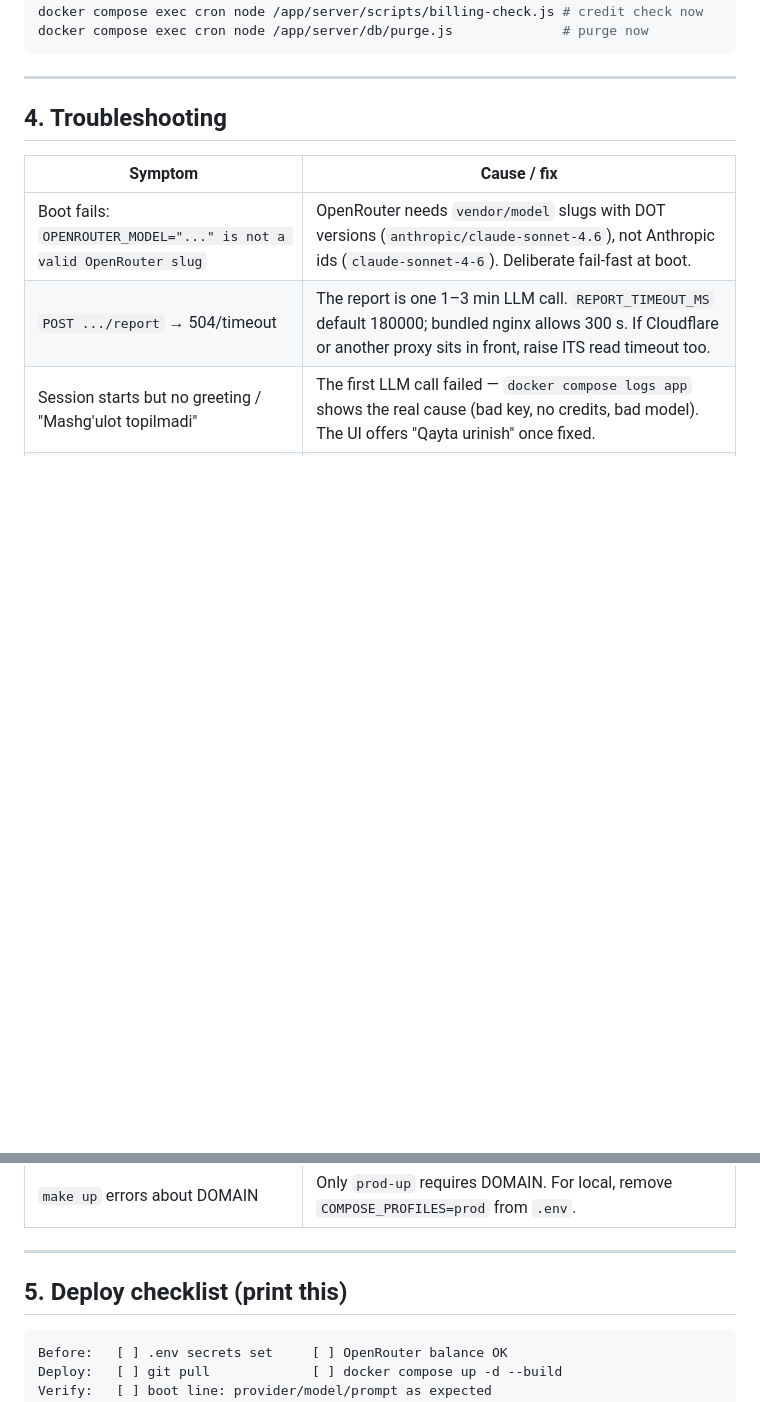
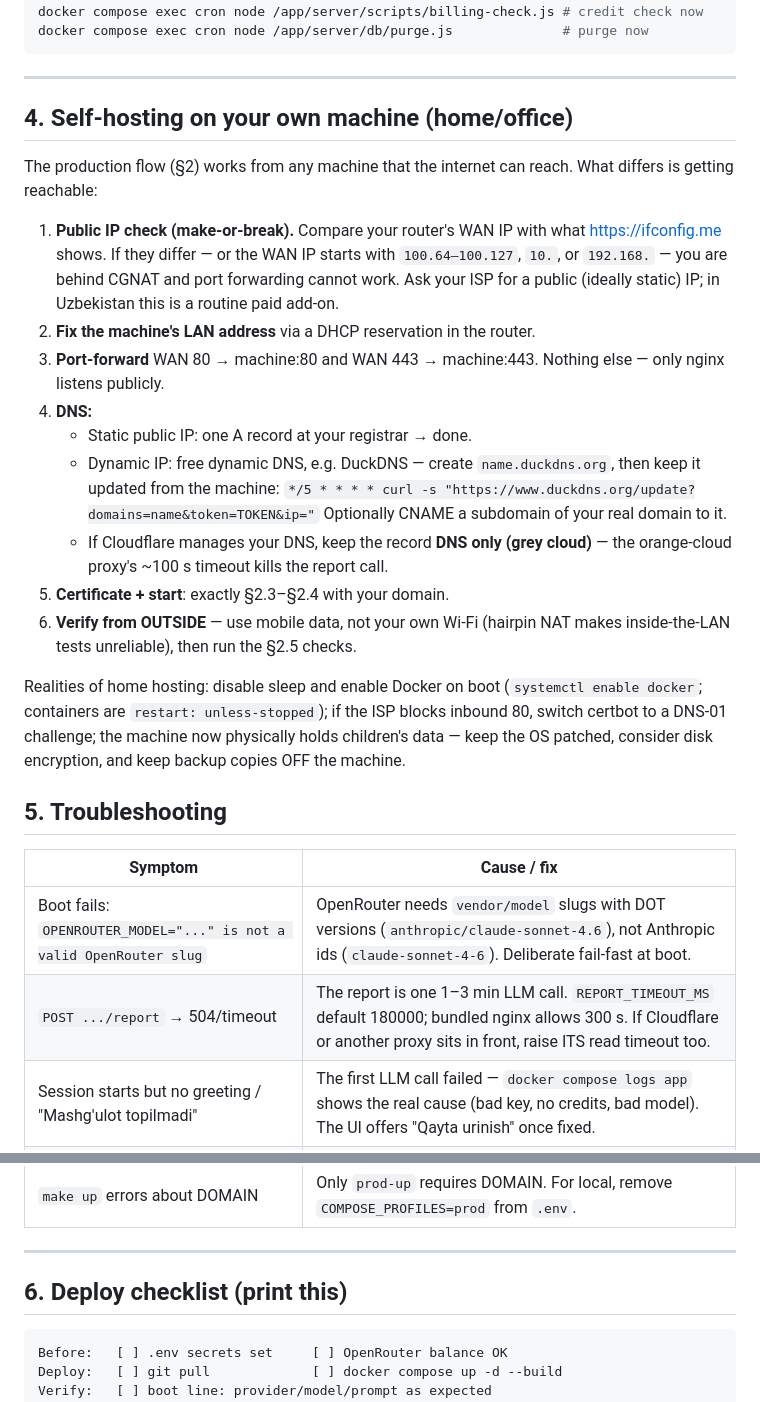
Before and after one commit to Furqatbek/yoshlar-kompasi, a Markdown page: docs/DEPLOYMENT.md, 2 parts joined by grey strips. Rendered like a GitHub page; blank space fills up the shorter version.

Commit message:
docs: self-hosting section (public IP/CGNAT check, port forwarding, dynamic DNS, outside verification)
Co-Authored-By: Claude Fable 5 <noreply@anthropic.com>
Claude-Session: https://claude.ai/code/session_01Gx7NRJMYAk7Mnc4B5wv3HW

````diff
--- a/docs/DEPLOYMENT.md
+++ b/docs/DEPLOYMENT.md
@@ -204,7 +204,38 @@ docker compose exec cron node /app/server/db/purge.js              # purge now
 
 ---
 
-## 4. Troubleshooting
+## 4. Self-hosting on your own machine (home/office)
+
+The production flow (§2) works from any machine that the internet can reach.
+What differs is getting reachable:
+
+1. **Public IP check (make-or-break).** Compare your router's WAN IP with
+   what https://ifconfig.me shows. If they differ — or the WAN IP starts with
+   `100.64–100.127`, `10.`, or `192.168.` — you are behind CGNAT and port
+   forwarding cannot work. Ask your ISP for a public (ideally static) IP; in
+   Uzbekistan this is a routine paid add-on.
+2. **Fix the machine's LAN address** via a DHCP reservation in the router.
+3. **Port-forward** WAN 80 → machine:80 and WAN 443 → machine:443. Nothing
+   else — only nginx listens publicly.
+4. **DNS:**
+   - Static public IP: one A record at your registrar → done.
+   - Dynamic IP: free dynamic DNS, e.g. DuckDNS — create `name.duckdns.org`,
+     then keep it updated from the machine:
+     `*/5 * * * * curl -s "https://www.duckdns.org/update?domains=name&token=TOKEN&ip="`
+     Optionally CNAME a subdomain of your real domain to it.
+   - If Cloudflare manages your DNS, keep the record **DNS only (grey cloud)**
+     — the orange-cloud proxy's ~100 s timeout kills the report call.
+5. **Certificate + start**: exactly §2.3–§2.4 with your domain.
+6. **Verify from OUTSIDE** — use mobile data, not your own Wi-Fi (hairpin NAT
+   makes inside-the-LAN tests unreliable), then run the §2.5 checks.
+
+Realities of home hosting: disable sleep and enable Docker on boot
+(`systemctl enable docker`; containers are `restart: unless-stopped`); if the
+ISP blocks inbound 80, switch certbot to a DNS-01 challenge; the machine now
+physically holds children's data — keep the OS patched, consider disk
+encryption, and keep backup copies OFF the machine.
+
+## 5. Troubleshooting
 
 | Symptom | Cause / fix |
 |---|---|
@@ -220,7 +251,7 @@ docker compose exec cron node /app/server/db/purge.js              # purge now
 
 ---
 
-## 5. Deploy checklist (print this)
+## 6. Deploy checklist (print this)
 
 ```
 Before:   [ ] .env secrets set     [ ] OpenRouter balance OK
````
